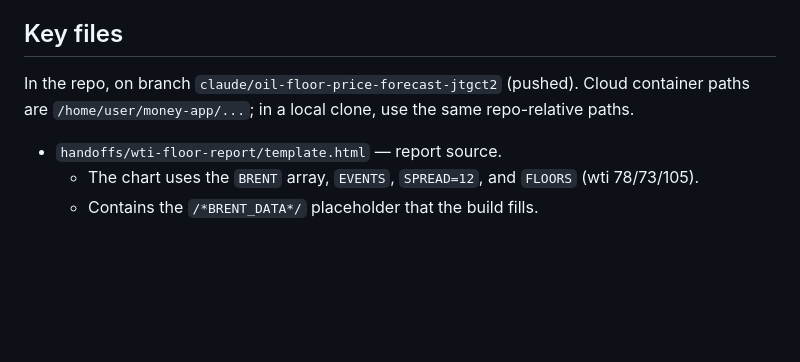
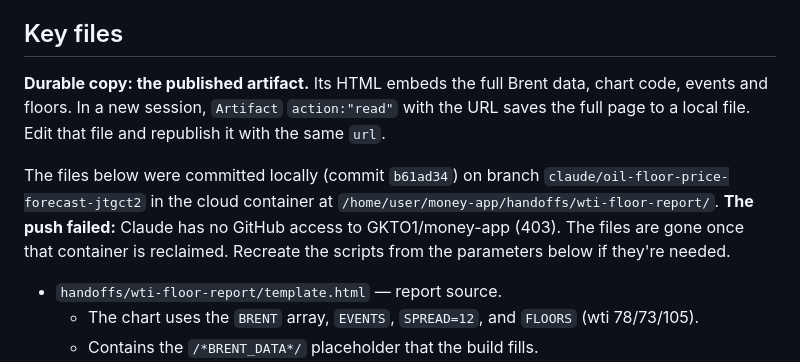
Before and after one commit to GKTO1/money-app, a Markdown page: handoffs/2026-10-08-wti-floor-report.md, the part around the change. Rendered like a GitHub page; blank space fills up the shorter version.

Commit message:
Correct handoff: note the push failed and the artifact is the durable copy
Co-Authored-By: Claude Opus 5.5 <noreply@anthropic.com>
Claude-Session: https://claude.ai/code/session_01NGUs8dNDwVG7C9eHkjjkxL

```diff
--- a/handoffs/2026-10-08-wti-floor-report.md
+++ b/handoffs/2026-10-08-wti-floor-report.md
@@ -42,7 +42,9 @@ The user, an investor/trader, wants the **floor price of WTI over the next 3 mon
   - The US diesel export-ban threat was dropped Oct 2.
 
 ## Key files
-In the repo, on branch `claude/oil-floor-price-forecast-jtgct2` (pushed). Cloud container paths are `/home/user/money-app/...`; in a local clone, use the same repo-relative paths.
+**Durable copy: the published artifact.** Its HTML embeds the full Brent data, chart code, events and floors. In a new session, `Artifact` `action:"read"` with the URL saves the full page to a local file. Edit that file and republish it with the same `url`.
+
+The files below were committed locally (commit `b61ad34`) on branch `claude/oil-floor-price-forecast-jtgct2` in the cloud container at `/home/user/money-app/handoffs/wti-floor-report/`. **The push failed:** Claude has no GitHub access to GKTO1/money-app (403). The files are gone once that container is reclaimed. Recreate the scripts from the parameters below if they're needed.
 - `handoffs/wti-floor-report/template.html` — report source.
   - The chart uses the `BRENT` array, `EVENTS`, `SPREAD=12`, and `FLOORS` (wti 78/73/105).
   - Contains the `/*BRENT_DATA*/` placeholder that the build fills.
```
